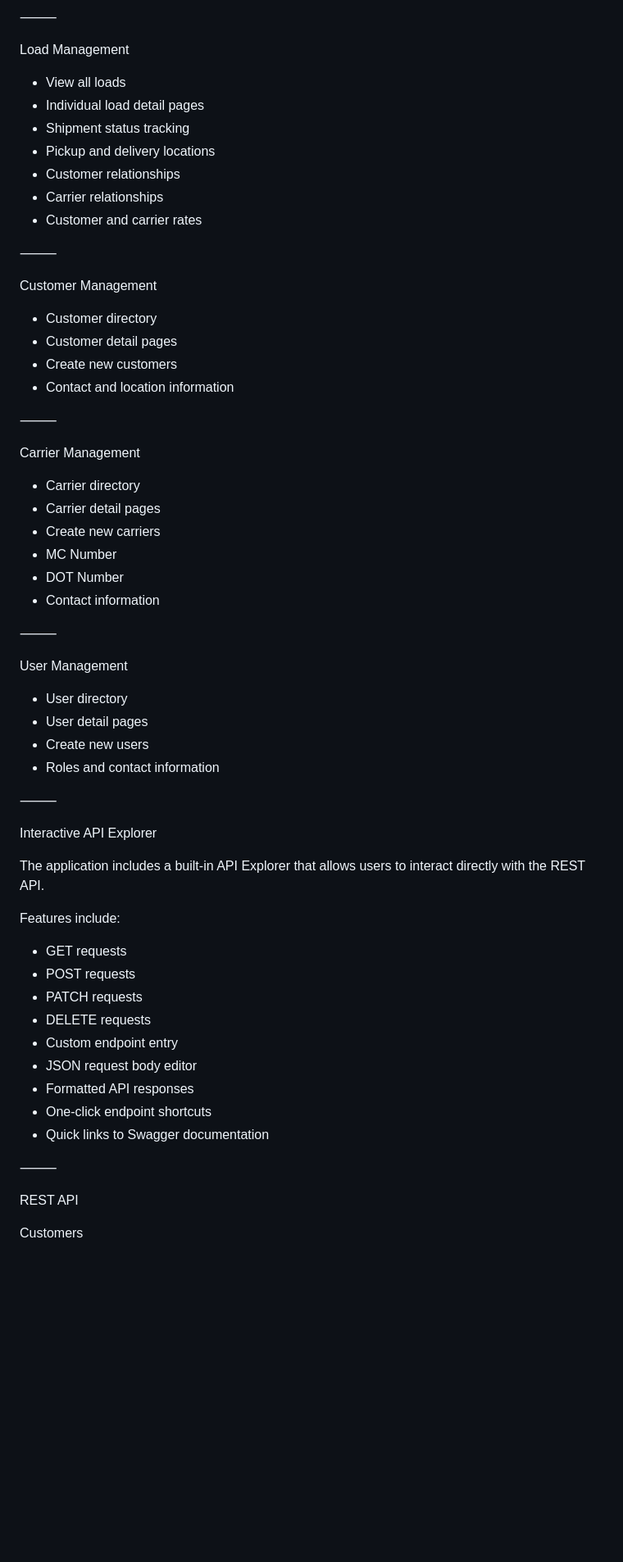
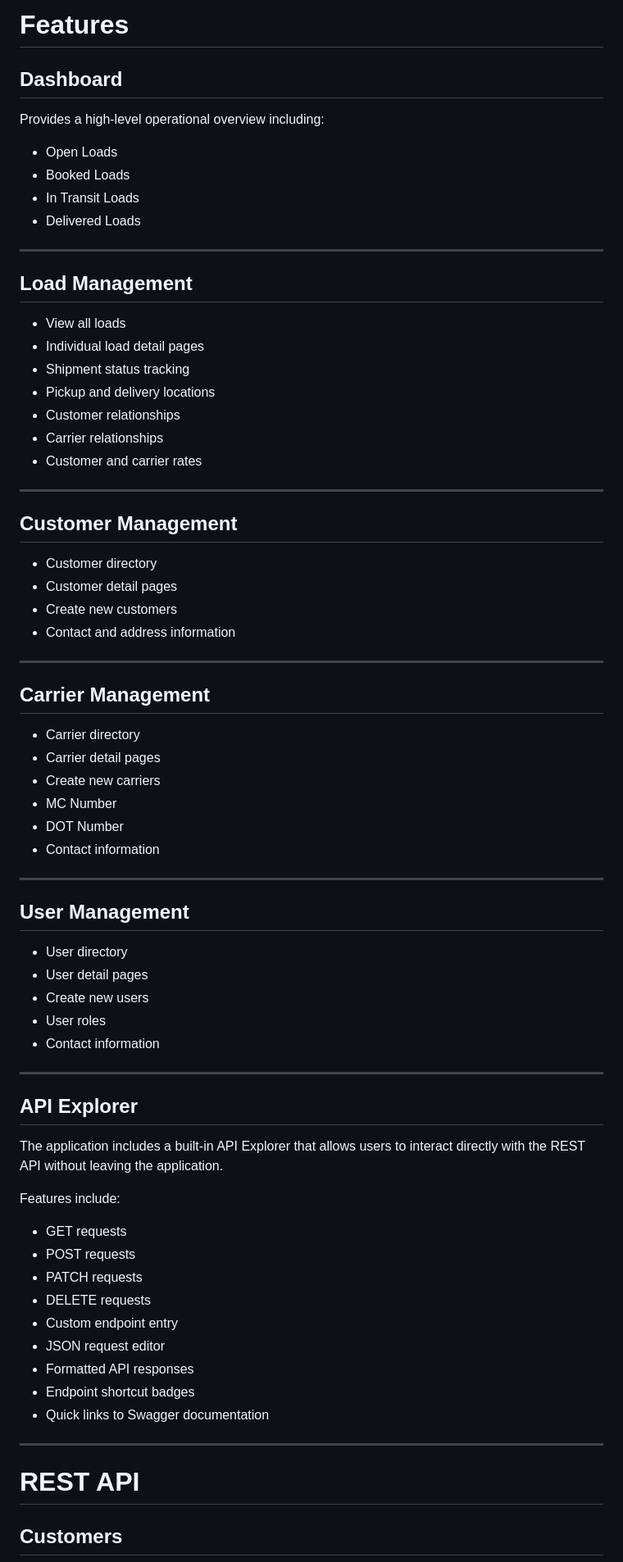
Before and after one commit to ClayLanders/tms-api-sandbox, a Markdown page: README.md, the part around one of its changes. Shown at 82% size. Rendered like a GitHub page; blank space fills up the shorter version.

```diff
--- a/README.md
+++ b/README.md
@@ -69,66 +74,78 @@ Dashboard
 
-⸻
+# Features
 
-Load Management
+## Dashboard
 
-* View all loads
-* Individual load detail pages
-* Shipment status tracking
-* Pickup and delivery locations
-* Customer relationships
-* Carrier relationships
-* Customer and carrier rates
+Provides a high-level operational overview including:
 
-⸻
+- Open Loads
+- Booked Loads
+- In Transit Loads
+- Delivered Loads
 
-Customer Management
+---
 
-* Customer directory
-* Customer detail pages
-* Create new customers
-* Contact and location information
+## Load Management
 
-⸻
+- View all loads
+- Individual load detail pages
+- Shipment status tracking
+- Pickup and delivery locations
+- Customer relationships
+- Carrier relationships
+- Customer and carrier rates
 
-Carrier Management
+---
 
-* Carrier directory
-* Carrier detail pages
-* Create new carriers
-* MC Number
-* DOT Number
-* Contact information
+## Customer Management
 
-⸻
+- Customer directory
+- Customer detail pages
+- Create new customers
+- Contact and address information
 
-User Management
+---
 
-* User directory
-* User detail pages
-* Create new users
-* Roles and contact information
+## Carrier Management
 
-⸻
+- Carrier directory
+- Carrier detail pages
+- Create new carriers
+- MC Number
+- DOT Number
+- Contact information
 
-Interactive API Explorer
+---
 
-The application includes a built-in API Explorer that allows users to interact directly with the REST API.
+## User Management
+
+- User directory
+- User detail pages
+- Create new users
+- User roles
+- Contact information
+
+---
+
+## API Explorer
+
+The application includes a built-in API Explorer that allows users to interact directly with the REST API without leaving the application.
 
 Features include:
 
-* GET requests
-* POST requests
-* PATCH requests
-* DELETE requests
-* Custom endpoint entry
-* JSON request body editor
-* Formatted API responses
-* One-click endpoint shortcuts
-* Quick links to Swagger documentation
+- GET requests
+- POST requests
+- PATCH requests
+- DELETE requests
+- Custom endpoint entry
+- JSON request editor
+- Formatted API responses
+- Endpoint shortcut badges
+- Quick links to Swagger documentation
 
-⸻
+---
 
-REST API
+# REST API
 
-Customers
+## Customers
 
```
Also changed, not shown: other parts of README.md (+148 -122 lines).
